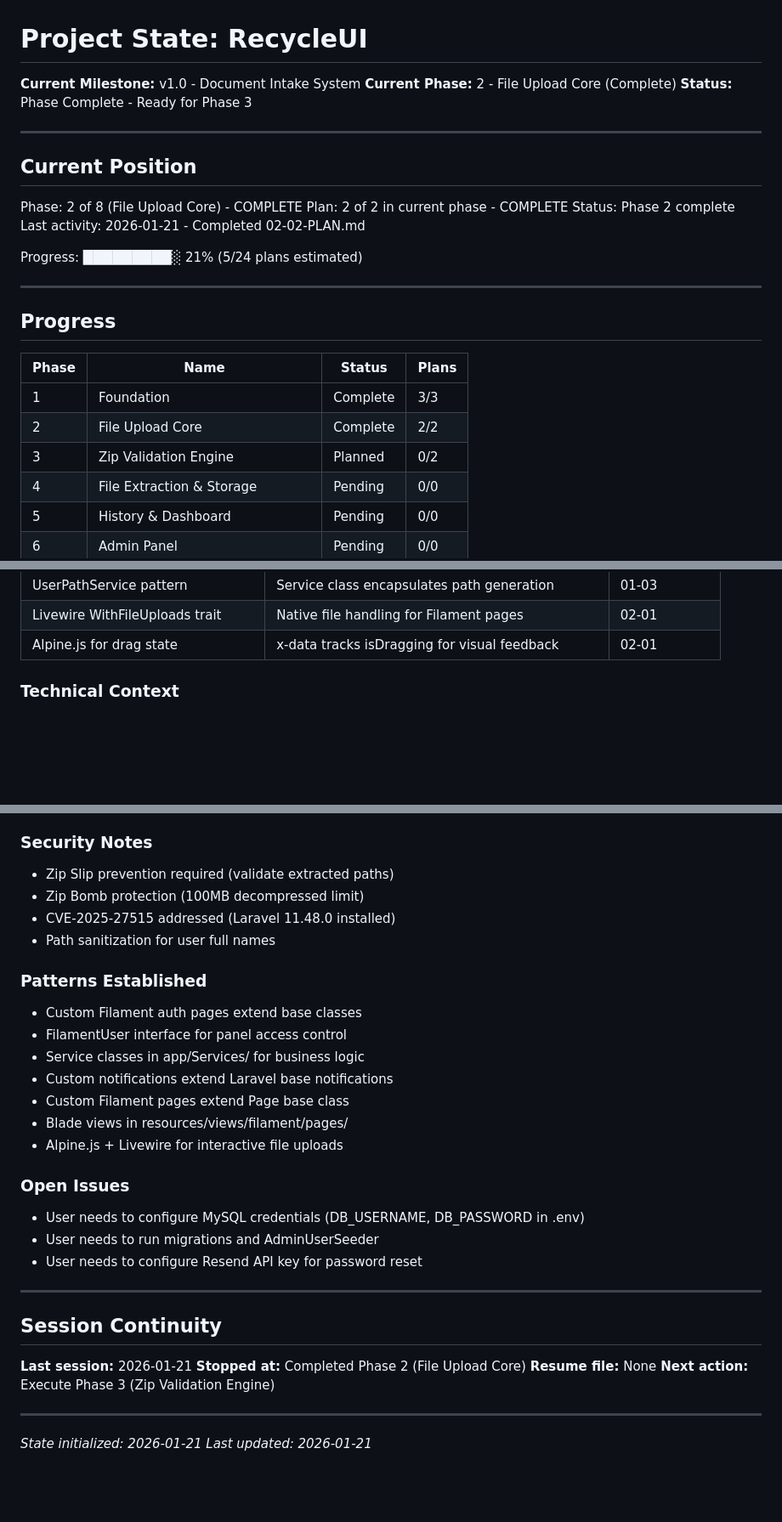
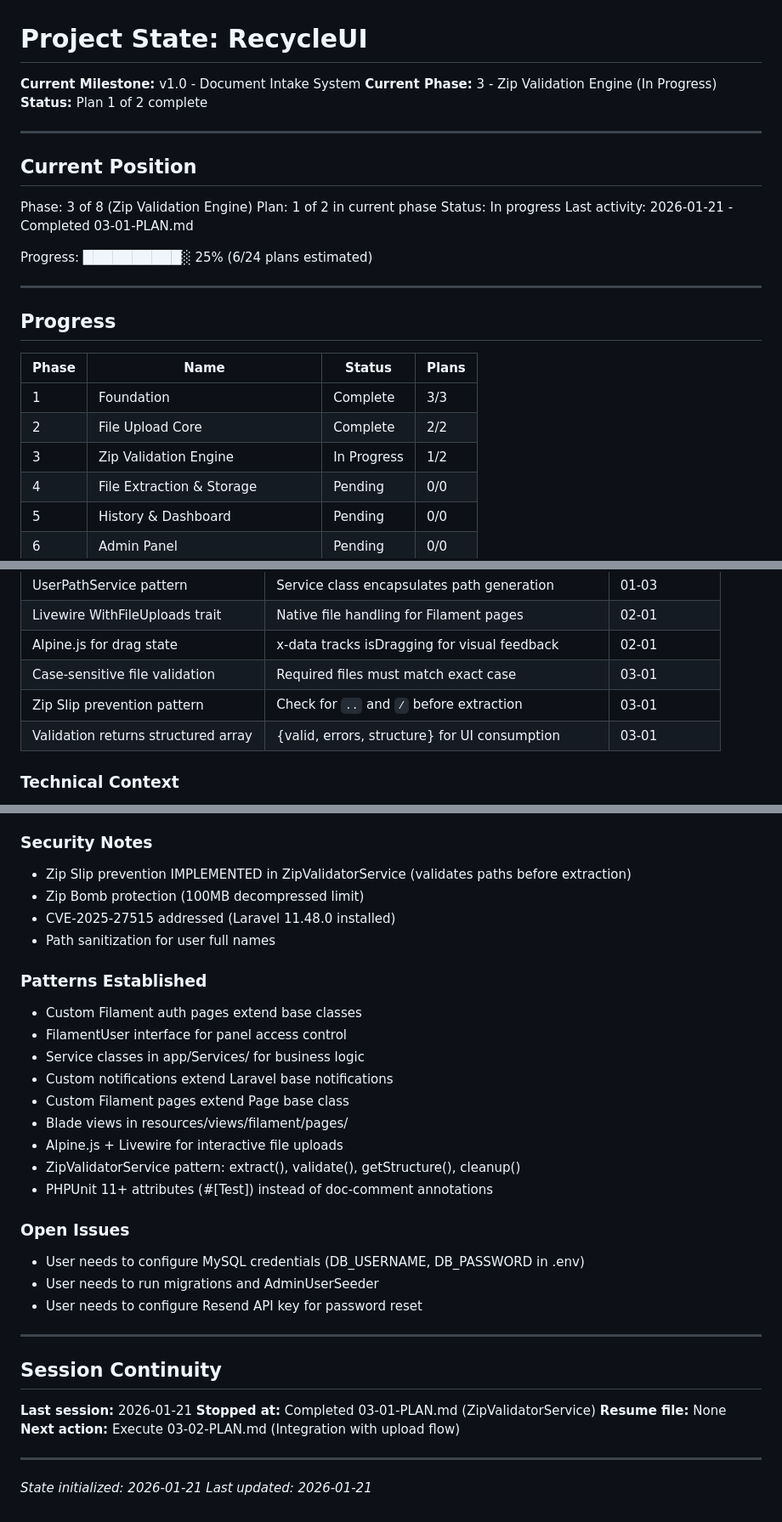
Before and after one commit to AlexBordei/RecycleUI, a Markdown page: .planning/STATE.md, 3 parts joined by grey strips. Shown at 85% size. GitHub-like rendering; blank space fills up the shorter version.

Commit message:
docs(03-01): complete zip-validator-service plan
Tasks completed: 3/3
- Create ZipValidatorService with security measures
- Implement 9-file schema validation with detailed errors
- Write comprehensive tests for ZipValidatorService

SUMMARY: .planning/phases/03-zip-validation/03-01-SUMMARY.md

Co-Authored-By: Claude Opus 4.5 <noreply@anthropic.com>

```diff
--- a/.planning/STATE.md
+++ b/.planning/STATE.md
@@ -1,19 +1,19 @@
 # Project State: RecycleUI
 
 **Current Milestone:** v1.0 - Document Intake System
-**Current Phase:** 2 - File Upload Core (Complete)
-**Status:** Phase Complete - Ready for Phase 3
+**Current Phase:** 3 - Zip Validation Engine (In Progress)
+**Status:** Plan 1 of 2 complete
 
 ---
 
 ## Current Position
 
-Phase: 2 of 8 (File Upload Core) - COMPLETE
-Plan: 2 of 2 in current phase - COMPLETE
-Status: Phase 2 complete
-Last activity: 2026-01-21 - Completed 02-02-PLAN.md
+Phase: 3 of 8 (Zip Validation Engine)
+Plan: 1 of 2 in current phase
+Status: In progress
+Last activity: 2026-01-21 - Completed 03-01-PLAN.md
 
-Progress: █████████░ 21% (5/24 plans estimated)
+Progress: ██████████░ 25% (6/24 plans estimated)
 
 ---
 
@@ -23,7 +23,7 @@ Progress: █████████░ 21% (5/24 plans estimated)
 |-------|------|--------|-------|
 | 1 | Foundation | Complete | 3/3 |
 | 2 | File Upload Core | Complete | 2/2 |
-| 3 | Zip Validation Engine | Planned | 0/2 |
+| 3 | Zip Validation Engine | In Progress | 1/2 |
 | 4 | File Extraction & Storage | Pending | 0/0 |
 | 5 | History & Dashboard | Pending | 0/0 |
 | 6 | Admin Panel | Pending | 0/0 |
@@ -53,6 +53,9 @@ Progress: █████████░ 21% (5/24 plans estimated)
 | UserPathService pattern | Service class encapsulates path generation | 01-03 |
 | Livewire WithFileUploads trait | Native file handling for Filament pages | 02-01 |
 | Alpine.js for drag state | x-data tracks isDragging for visual feedback | 02-01 |
+| Case-sensitive file validation | Required files must match exact case | 03-01 |
+| Zip Slip prevention pattern | Check for `..` and `/` before extraction | 03-01 |
+| Validation returns structured array | {valid, errors, structure} for UI consumption | 03-01 |
 
 ### Technical Context
 
@@ -67,7 +70,7 @@ Progress: █████████░ 21% (5/24 plans estimated)
 
 ### Security Notes
 
-- Zip Slip prevention required (validate extracted paths)
+- Zip Slip prevention IMPLEMENTED in ZipValidatorService (validates paths before extraction)
 - Zip Bomb protection (100MB decompressed limit)
 - CVE-2025-27515 addressed (Laravel 11.48.0 installed)
 - Path sanitization for user full names
@@ -81,6 +84,8 @@ Progress: █████████░ 21% (5/24 plans estimated)
 - Custom Filament pages extend Page base class
 - Blade views in resources/views/filament/pages/
 - Alpine.js + Livewire for interactive file uploads
+- ZipValidatorService pattern: extract(), validate(), getStructure(), cleanup()
+- PHPUnit 11+ attributes (#[Test]) instead of doc-comment annotations
 
 ### Open Issues
 
@@ -93,9 +98,9 @@ Progress: █████████░ 21% (5/24 plans estimated)
 ## Session Continuity
 
 **Last session:** 2026-01-21
-**Stopped at:** Completed Phase 2 (File Upload Core)
+**Stopped at:** Completed 03-01-PLAN.md (ZipValidatorService)
 **Resume file:** None
-**Next action:** Execute Phase 3 (Zip Validation Engine)
+**Next action:** Execute 03-02-PLAN.md (Integration with upload flow)
 
 ---
 
```
Also changed, not shown: .planning/ROADMAP.md (+1 -0 lines), 1 other file.
